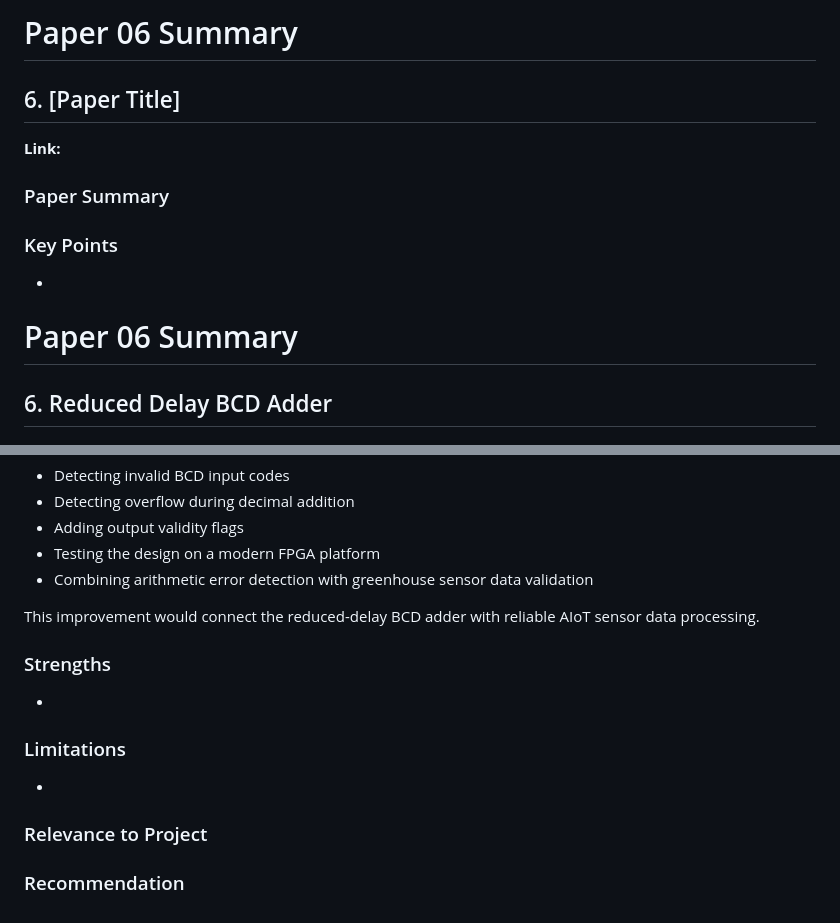
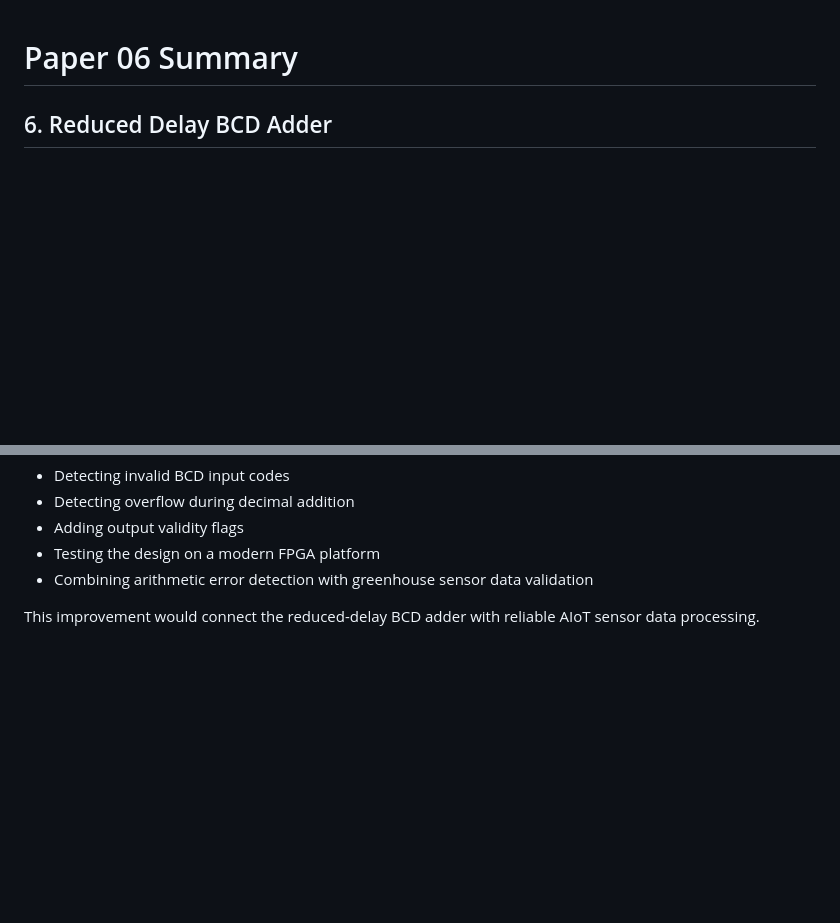
Before and after one commit to NCKH-LongT/NCKH-DCD301, a Markdown page: 02_related_work/paper_summaries/paper_06.md, 2 parts joined by grey strips. Rendered like a GitHub page; blank space fills up the shorter version.

```diff
--- a/02_related_work/paper_summaries/paper_06.md
+++ b/02_related_work/paper_summaries/paper_06.md
@@ -1,13 +1,3 @@
-# Paper 06 Summary
-
-## 6. [Paper Title]
-**Link:**
-
-### Paper Summary
-
-
-### Key Points
--
 # Paper 06 Summary
 
 ## 6. Reduced Delay BCD Adder
@@ -88,13 +78,3 @@ Possible improvements include:
 - Combining arithmetic error detection with greenhouse sensor data validation
 
 This improvement would connect the reduced-delay BCD adder with reliable AIoT sensor data processing.
-### Strengths
--
-
-### Limitations
--
-
-### Relevance to Project
-
-
-### Recommendation
```
